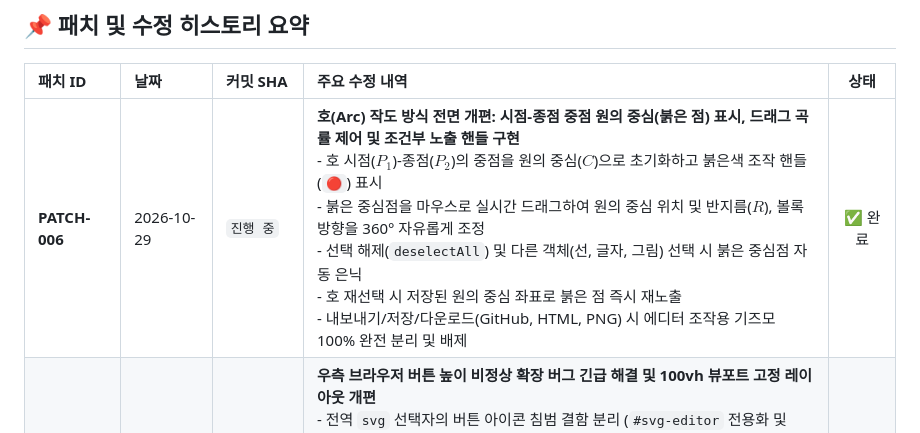
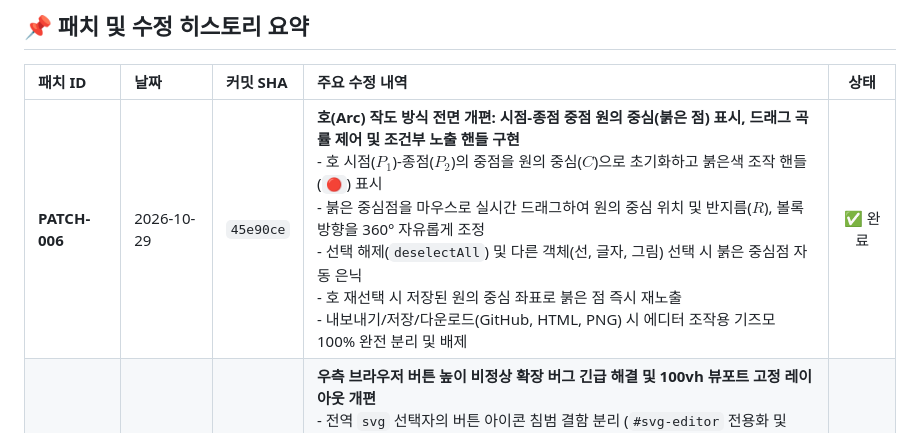
Before and after one commit to dalma91/PicEditor, a Markdown page: physics_diagram_studio_patch_report.md, the part around the change. Rendered like a GitHub page.

Commit message:
Docs: PATCH-006 커밋 SHA(45e90ce) 동기화

```diff
--- a/physics_diagram_studio_patch_report.md
+++ b/physics_diagram_studio_patch_report.md
@@ -18,7 +18,7 @@
 
 | 패치 ID | 날짜 | 커밋 SHA | 주요 수정 내역 | 상태 |
 | :--- | :--- | :--- | :--- | :---: |
-| **PATCH-006** | 2026-10-29 | `진행 중` | **호(Arc) 작도 방식 전면 개편: 시점-종점 중점 원의 중심(붉은 점) 표시, 드래그 곡률 제어 및 조건부 노출 핸들 구현**<br>- 호 시점($P_1$)-종점($P_2$)의 중점을 원의 중심($C$)으로 초기화하고 붉은색 조작 핸들(`🔴`) 표시<br>- 붉은 중심점을 마우스로 실시간 드래그하여 원의 중심 위치 및 반지름($R$), 볼록 방향을 360° 자유롭게 조정<br>- 선택 해제(`deselectAll`) 및 다른 객체(선, 글자, 그림) 선택 시 붉은 중심점 자동 은닉<br>- 호 재선택 시 저장된 원의 중심 좌표로 붉은 점 즉시 재노출<br>- 내보내기/저장/다운로드(GitHub, HTML, PNG) 시 에디터 조작용 기즈모 100% 완전 분리 및 배제 | ✅ 완료 |
+| **PATCH-006** | 2026-10-29 | `45e90ce` | **호(Arc) 작도 방식 전면 개편: 시점-종점 중점 원의 중심(붉은 점) 표시, 드래그 곡률 제어 및 조건부 노출 핸들 구현**<br>- 호 시점($P_1$)-종점($P_2$)의 중점을 원의 중심($C$)으로 초기화하고 붉은색 조작 핸들(`🔴`) 표시<br>- 붉은 중심점을 마우스로 실시간 드래그하여 원의 중심 위치 및 반지름($R$), 볼록 방향을 360° 자유롭게 조정<br>- 선택 해제(`deselectAll`) 및 다른 객체(선, 글자, 그림) 선택 시 붉은 중심점 자동 은닉<br>- 호 재선택 시 저장된 원의 중심 좌표로 붉은 점 즉시 재노출<br>- 내보내기/저장/다운로드(GitHub, HTML, PNG) 시 에디터 조작용 기즈모 100% 완전 분리 및 배제 | ✅ 완료 |
 | **PATCH-005** | 2026-10-29 | `83ea488` | **우측 브라우저 버튼 높이 비정상 확장 버그 긴급 해결 및 100vh 뷰포트 고정 레이아웃 개편**<br>- 전역 `svg` 선택자의 버튼 아이콘 침범 결함 분리 (`#svg-editor` 전용화 및 `.btn-icon` 14px 고정 격리)<br>- 사이드바 버튼 높이 30px 규격 고정 (`height: 30px; line-height: 1;`)<br>- 데스크톱 뷰포트 100vh 고정(`overflow: hidden`) 및 메인 캔버스 가변 높이 자동 피팅<br>- 사이드바 독립 스크롤 분리로 이중 스크롤 완벽 제거 | ✅ 완료 |
 | **PATCH-004** | 2026-10-28 | `d62c3eb` | **실시간 동기화 상태 표시등, 로컬 자동백업, 콤팩트 SVG 아이콘 UI, 100% 슬라이더 중앙 정렬**<br>- 캔버스 상단 동기화 상태 뱃지(저장됨/수정됨/동기화중/오류) 탑재<br>- 미저장 작업 로컬 자동백업(Auto-Save) 및 원클릭 복구 지원<br>- 버튼 크기 슬림화 및 직관적인 인라인 SVG 벡터 아이콘 적용 (2열 그리드 배치)<br>- 글자 크기 슬라이더 100% 정중앙 위치 및 시각 눈금 틱 라벨 구현<br>- 원클릭 로컬 HTML 파일 즉시 다운로드 기능 추가 | ✅ 완료 |
 | **PATCH-003** | 2026-10-28 | `9376987` | **깃허브 저장 후 재로딩 시 이전 파일 반환 및 썸네일 불변 버그 해결**<br>- Fastly CDN 300초 캐시 우회 (GitHub Contents API 0초 직접 수신)<br>- 썸네일 Git SHA 캐시 버스터 적용 및 57개 전수 고해상도 벡터 PNG 갱신<br>- 한글 파일명 URL 인코딩 (`encodeApiPath`) 및 기존 도면 덮어쓰기 상태 추적 | ✅ 완료 |
```
